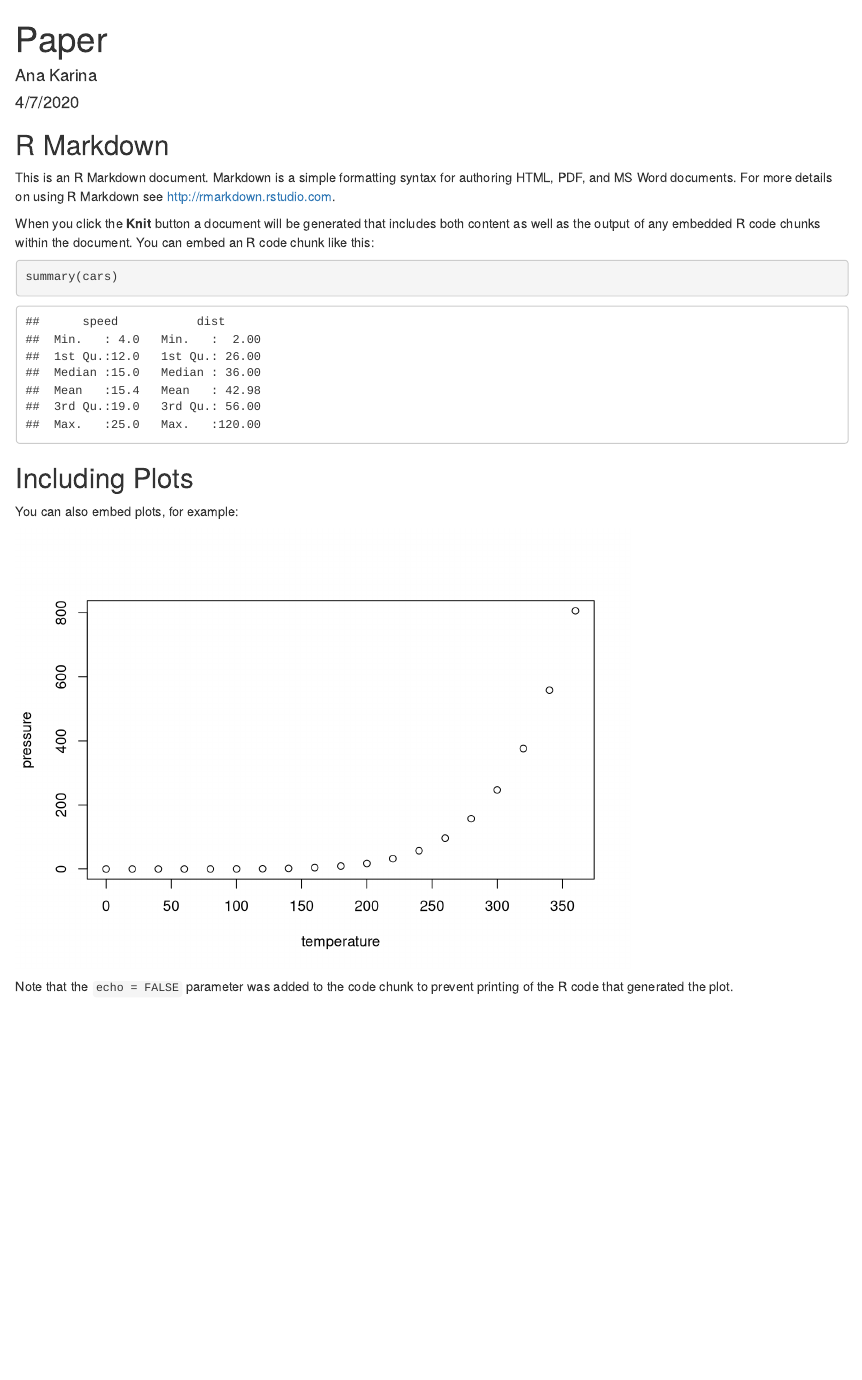
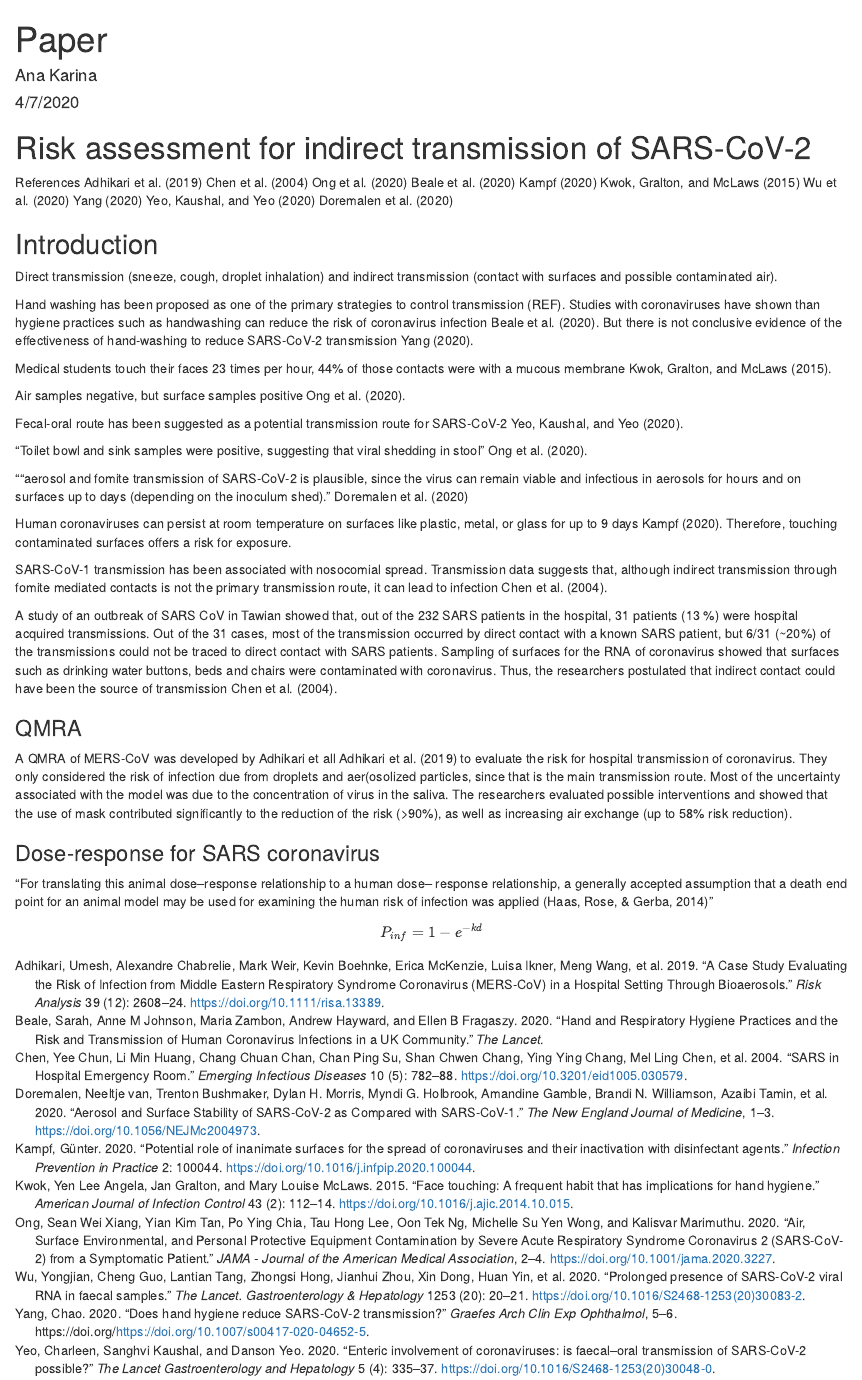
Before and after one commit to pitolana/QMRA, an R Markdown document (Paper.Rmd): the page in a window 1100 px wide, from its top. Rendered offline with R 4.5, knitr and Pandoc, with nearby package versions.

Commit message:
Second commit. Adding paper, references, and first draft of the process for analysing hand to saliva data.

````diff
--- a/Paper.Rmd
+++ b/Paper.Rmd
@@ -10,21 +12,57 @@ knitr::opts_chunk$set(echo = TRUE)
 ```
 
-## R Markdown
+# Risk assessment for indirect transmission of SARS-CoV-2
 
-This is an R Markdown document. Markdown is a simple formatting syntax for authoring HTML, PDF, and MS Word documents. For more details on using R Markdown see <http://rmarkdown.rstudio.com>.
+References
+@Adhikari2019
+@Chen2004
+@Ong2020
+@Beale2020
+@Kampf2020
+@Kwok2015
+@Wu2020
+@Yang2020
+@Yeo2020
+@VanDoremalen2020
 
-When you click the **Knit** button a document will be generated that includes both content as well as the output of any embedded R code chunks within the document. You can embed an R code chunk like this:
+## Introduction
 
-```{r cars}
-summary(cars)
+Direct transmission (sneeze, cough, droplet inhalation) and indirect transmission (contact with surfaces and possible contaminated air).
+
+
+Hand washing has been proposed as one of the primary strategies to control transmission (REF). Studies with coronaviruses have shown than hygiene practices such as handwashing can reduce the risk of coronavirus infection @Beale2020. But there is not conclusive evidence of the effectiveness of hand-washing to reduce SARS-CoV-2 transmission @Yang2020.
+
+Medical students touch their faces 23 times per hour, 44% of those contacts were with a mucous membrane @Kwok2015.
+
+Air samples negative, but surface samples positive @Ong2020.
+
+Fecal-oral route has been suggested as a potential transmission route for SARS-CoV-2 @Yeo2020.
+
+“Toilet bowl and sink samples were positive, suggesting that viral shedding in stool” @Ong2020.
+
+"“aerosol and fomite transmission of SARS-CoV-2 is plausible, since the virus can remain viable and infectious in aerosols for hours and on surfaces up to days (depending on the inoculum shed).” @VanDoremalen2020
+
+Human coronaviruses can persist at room temperature on surfaces like plastic, metal, or glass for up to 9 days @Kampf2020. Therefore, touching contaminated surfaces offers a risk for exposure.
+
+SARS-CoV-1 transmission has been associated with nosocomial spread. Transmission data suggests that, although indirect transmission through fomite mediated contacts is not the primary transmission route, it can lead to infection @Chen2004.
+
+A study of an outbreak of SARS CoV in Tawian showed that, out of the 232 SARS patients in the hospital, 31 patients (13 %)  were hospital acquired transmissions. Out of the 31 cases, most of the transmission occurred by direct contact with a known SARS patient, but 6/31 (~20%) of the transmissions could not be traced to direct contact with SARS patients. Sampling of surfaces for the RNA of coronavirus showed that surfaces such as drinking water buttons, beds and chairs were contaminated with coronavirus. Thus, the researchers postulated that indirect contact could have been the source of transmission @Chen2004.
+
+### QMRA
+A QMRA of MERS-CoV was developed by Adhikari et all @Adhikari2019 to evaluate the risk for hospital transmission of coronavirus. They only considered the risk of infection due from droplets and aer(osolized particles, since that is the main transmission route. Most of the uncertainty associated with the model was due to the concentration of virus in the saliva. The researchers evaluated possible interventions and showed that the use of mask contributed significantly to the reduction of the risk (>90%), as well as increasing air exchange (up to 58% risk reduction).
+
+### Dose-response for SARS coronavirus
+“For translating this animal dose–response relationship to a human dose– response relationship, a generally accepted assumption that a death end point for an animal model may be used for examining the human risk of infection was applied (Haas, Rose, & Gerba, 2014)”
+
+\begin{equation}
+P_{inf}=1 - e^{-kd}
+\end{equation}
+
+
+```{r dose-response, include=FALSE}
+# Dose-Response Parameter (exponential): (0.00246 (0.00135; 0.00459)),5th, 50th, and 95th percentile values, Huang (2013), wikiQMRA,
+
+
+
+
 ```
-
-## Including Plots
-
-You can also embed plots, for example:
-
-```{r pressure, echo=FALSE}
-plot(pressure)
-```
-
-Note that the `echo = FALSE` parameter was added to the code chunk to prevent printing of the R code that generated the plot.
--- /dev/null
+++ b/references.bib
@@ -0,0 +1,155 @@
+@article{Adhikari2019,
+abstract = {Middle Eastern respiratory syndrome, an emerging viral infection with a global case fatality rate of 35.5{\%}, caused major outbreaks first in 2012 and 2015, though new cases are continuously reported around the world. Transmission is believed to mainly occur in healthcare settings through aerosolized particles. This study uses Quantitative Microbial Risk Assessment to develop a generalizable model that can assist with interpreting reported outbreak data or predict risk of infection with or without the recommended strategies. The exposure scenario includes a single index patient emitting virus-containing aerosols into the air by coughing, leading to short- and long-range airborne exposures for other patients in the same room, nurses, healthcare workers, and family visitors. Aerosol transport modeling was coupled with Monte Carlo simulation to evaluate the risk of MERS illness for the exposed population. Results from a typical scenario show the daily mean risk of infection to be the highest for the nurses and healthcare workers (8.49 × 10−4 and 7.91 × 10−4, respectively), and the lowest for family visitors and patients staying in the same room (3.12 × 10−4 and 1.29 × 10−4, respectively). Sensitivity analysis indicates that more than 90{\%} of the uncertainty in the risk characterization is due to the viral concentration in saliva. Assessment of risk interventions showed that respiratory masks were found to have a greater effect in reducing the risks for all the groups evaluated ({\textgreater}90{\%} risk reduction), while increasing the air exchange was effective for the other patients in the same room only (up to 58{\%} risk reduction).},
+author = {Adhikari, Umesh and Chabrelie, Alexandre and Weir, Mark and Boehnke, Kevin and McKenzie, Erica and Ikner, Luisa and Wang, Meng and Wang, Qing and Young, Kyana and Haas, Charles N. and Rose, Joan and Mitchell, Jade},
+doi = {10.1111/risa.13389},
+file = {:Users/anakarinapitol/Desktop/Corona{\_}papers/risa.13389.pdf:pdf},
+issn = {15396924},
+journal = {Risk Analysis},
+keywords = {Hospital,MERS-CoV,QMRA,mitigation,risk characterization},
+number = {12},
+pages = {2608--2624},
+title = {{A Case Study Evaluating the Risk of Infection from Middle Eastern Respiratory Syndrome Coronavirus (MERS-CoV) in a Hospital Setting Through Bioaerosols}},
+volume = {39},
+year = {2019}
+}
+
+@article{Chen2004,
+abstract = {Thirty-one cases of severe acute respiratory syndrome (SARS) occurred after exposure in the emergency room at the National Taiwan University Hospital. The index patient was linked to an outbreak at a nearby municipal hospital. Three clusters were identified over a 3-week period. The first cluster (5 patients) and the second cluster (14 patients) occurred among patients, family members, and nursing aids. The third cluster (12 patients) occurred exclusively among healthcare workers. Six healthcare workers had close contact with SARS patients. Six others, with different working patterns, indicated that they did not have contact with a SARS patient. Environmental surveys found 9 of 119 samples of inanimate objects to be positive for SARS coronavirus RNA. These observations indicate that although transmission by direct contact with known SARS patients was responsible for most cases, environmental contamination with the SARS coronavirus may have lead to infection among healthcare workers without documented contact with known hospitalized SARS patients.},
+author = {Chen, Yee Chun and Huang, Li Min and Chan, Chang Chuan and Su, Chan Ping and Chang, Shan Chwen and Chang, Ying Ying and Chen, Mel Ling and Hung, Chien Ching and Chen, Wen Jone and Lin, Fang Yue and Lee, Yuan Teh and Chen, Ding Shinn and Lee, Yuan Teh and Teng, Che Ming and Yang, Pan Chyr and Ho, Hong Nerng and Chen, Pei Jer and Chang, Ming Fu and Wang, Jin Town and Kao, Chuan Liang and Wang, Wei Kung and Hsiao, Cheng Hsiang and Hsueh, Po Ren},
+doi = {10.3201/eid1005.030579},
+file = {:Users/anakarinapitol/Desktop/Corona{\_}papers/2004 Chen - SARS in Hospital Emergency Room.pdf:pdf},
+issn = {10806040},
+journal = {Emerging Infectious Diseases},
+number = {5},
+pages = {782--788},
+title = {{SARS in Hospital Emergency Room}},
+volume = {10},
+year = {2004}
+}
+
+@article{Ong2020,
+author = {Ong, Sean Wei Xiang and Tan, Yian Kim and Chia, Po Ying and Lee, Tau Hong and Ng, Oon Tek and Wong, Michelle Su Yen and Marimuthu, Kalisvar},
+doi = {10.1001/jama.2020.3227},
+file = {:Users/anakarinapitol/Desktop/Corona{\_}papers/2020 Ong - Air, Surface Environmental, and Personal Protective Equipment Contamination by Severe Acute Respiratory Syndrome Coronavirus 2 (SARS-CoV-2) From a Symptomatic Patien.pdf:pdf},
+issn = {15383598},
+journal = {JAMA - Journal of the American Medical Association},
+pages = {2--4},
+pmid = {32129805},
+title = {{Air, Surface Environmental, and Personal Protective Equipment Contamination by Severe Acute Respiratory Syndrome Coronavirus 2 (SARS-CoV-2) from a Symptomatic Patient}},
+year = {2020}
+}
+
+@article{Beale2020,
+annote = {Objective:
+
+Investigate if hand and respiratory hygiene impact the risk of acquiring or transmitting coronavirus.},
+author = {Beale, Sarah and Johnson, Anne M and Zambon, Maria and Hayward, Andrew and Fragaszy, Ellen B},
+file = {:Users/anakarinapitol/Desktop/Corona{\_}papers/2020 Beale - Hand and Respiratory Hygiene Practices and the Risk of Transmission of Human Coronavirus Infections .pdf:pdf},
+journal = {The Lancet},
+keywords = {corresponding author,thelancet-d-20-03252},
+title = {{Hand and Respiratory Hygiene Practices and the Risk and Transmission of Human Coronavirus Infections in a UK Community}},
+year = {2020}
+}
+
+
+
+@article{Kampf2020,
+abstract = {Currently, the emergence of a novel human coronavirus, SARS-CoV-2, has become a global health concern causing severe respiratory tract infections in humans. Human-to-human transmissions have been described with incubation times between 2-10 days, facilitating its spread via droplets, contaminated hands or surfaces. We therefore reviewed the literature on all available information about the persistence of human and veterinary coronaviruses on inanimate surfaces as well as inactivation strategies with biocidal agents used for chemical disinfection, e.g. in healthcare facilities. The analysis of 22 studies reveals that human coronaviruses such as Severe Acute Respiratory Syndrome (SARS) coronavirus, Middle East Respiratory Syndrome (MERS) coronavirus or endemic human coronaviruses (HCoV) can persist on inanimate surfaces like metal, glass or plastic for up to 9 days, but can be efficiently inactivated by surface disinfection procedures with 62–71{\%} ethanol, 0.5{\%} hydrogen peroxide or 0.1{\%} sodium hypochlorite within 1 minute. Other biocidal agents such as 0.05–0.2{\%} benzalkonium chloride or 0.02{\%} chlorhexidine digluconate are less effective. As no specific therapies are available for SARS-CoV-2, early containment and prevention of further spread will be crucial to stop the ongoing outbreak and to control this novel infectious thread.},
+author = {Kampf, G. and Todt, D. and Pfaender, S. and Steinmann, E.},
+doi = {10.1016/j.jhin.2020.01.022},
+file = {:Users/anakarinapitol/Desktop/Corona{\_}papers/2020 Kampf - Persistence of coronaviruses on inanimate surfaces and their inactivation with biocidal agents.pdf:pdf},
+issn = {15322939},
+journal = {Journal of Hospital Infection},
+keywords = {Biocidal agents,Chemical inactivation,Coronavirus,Disinfection,Inanimate surfaces,Persistence},
+number = {3},
+pages = {246--251},
+publisher = {Elsevier Ltd},
+title = {{Persistence of coronaviruses on inanimate surfaces and their inactivation with biocidal agents}},
+url = {https://doi.org/10.1016/j.jhin.2020.01.022},
+volume = {104},
+year = {2020}
+}
+
+@article{Kampf2020,
+abstract = {Summary The novel human coronavirus 2019-nCoV has become a global health concern causing severe respiratory tract infections in humans. Human-to-human transmissions have been described, probably via droplets but possibly also via contaminated hands or surfaces. In a recent review on the persistence of human and veterinary coronaviruses on inanimate surfaces it was shown that human coronaviruses such as Severe Acute Respiratory Syndrome (SARS) coronavirus, Middle East Respiratory Syndrome (MERS) coronavirus or endemic human coronaviruses (HCoV) can persist on inanimate surfaces like metal, glass or plastic for up to 9 days. Some disinfectant agents effectively reduce coronavirus infectivity within 1 minute such 62{\%} - 71{\%} ethanol, 0.5{\%} hydrogen peroxide or 0.1{\%} sodium hypochlorite. Other compounds such as 0.05{\%} - 0.2{\%} benzalkonium chloride or 0.02{\%} chlorhexidine digluconate are less effective. An effective surface disinfection may help to ensure an early containment and prevention of further viral spread.},
+author = {Kampf, G{\"{u}}nter},
+doi = {10.1016/j.infpip.2020.100044},
+file = {:Users/anakarinapitol/Desktop/Corona{\_}papers/2020 Kampf - Potential role of inanimate surfaces for the spread of coronaviruses.pdf:pdf},
+issn = {25900889},
+journal = {Infection Prevention in Practice},
+pages = {100044},
+title = {{Potential role of inanimate surfaces for the spread of coronaviruses and their inactivation with disinfectant agents}},
+volume = {2},
+year = {2020}
+}
+
+@article{Kwok2015,
+abstract = {Background There is limited literature on the frequency of face-touching behavior as a potential vector for the self-inoculation and transmission of Staphylococcus aureus and other common respiratory infections. Methods A behavioral observation study was undertaken involving medical students at the University of New South Wales. Their face-touching behavior was observed via videotape recording. Using standardized scoring sheets, the frequency of hand-to-face contacts with mucosal or nonmucosal areas was tallied and analyzed. Results On average, each of the 26 observed students touched their face 23 times per hour. Of all face touches, 44{\%} (1,024/2,346) involved contact with a mucous membrane, whereas 56{\%} (1,322/2,346) of contacts involved nonmucosal areas. Of mucous membrane touches observed, 36{\%} (372) involved the mouth, 31{\%} (318) involved the nose, 27{\%} (273) involved the eyes, and 6{\%} (61) were a combination of these regions. Conclusion Increasing medical students' awareness of their habituated face-touching behavior and improving their understanding of self-inoculation as a route of transmission may help to improve hand hygiene compliance. Hand hygiene programs aiming to improve compliance with before and after patient contact should include a message that mouth and nose touching is a common practice. Hand hygiene is therefore an essential and inexpensive preventive method to break the colonization and transmission cycle associated with self-inoculation. Crown},
+annote = {Activity data for face touching},
+author = {Kwok, Yen Lee Angela and Gralton, Jan and McLaws, Mary Louise},
+doi = {10.1016/j.ajic.2014.10.015},
+file = {:Users/anakarinapitol/Desktop/Corona{\_}papers/2015 Kwok - Face touching.pdf:pdf},
+issn = {15273296},
+journal = {American Journal of Infection Control},
+keywords = {Face touching,Hand hygiene compliance,Medical students,Self-inoculation},
+number = {2},
+pages = {112--114},
+publisher = {Elsevier Inc},
+title = {{Face touching: A frequent habit that has implications for hand hygiene}},
+url = {http://dx.doi.org/10.1016/j.ajic.2014.10.015},
+volume = {43},
+year = {2015}
+}
+
+@article{VanDoremalen2020,
+author = {van Doremalen, Neeltje and Bushmaker, Trenton and Morris, Dylan H. and Holbrook, Myndi G. and Gamble, Amandine and Williamson, Brandi N. and Tamin, Azaibi and Harcourt, Jennifer L. and Thornburg, Natalie J. and Gerber, Susan I. and Lloyd-Smith, James O. and de Wit, Emmie and Munster, Vincent J.},
+doi = {10.1056/NEJMc2004973},
+file = {:Users/anakarinapitol/Desktop/Corona{\_}papers/2020 - Aerosol and Surface Stability of SARS-CoV-2 as Compared with SARS-CoV-1.pdf:pdf},
+journal = {The New England Journal of Medicine},
+pages = {1--3},
+title = {{Aerosol and Surface Stability of SARS-CoV-2 as Compared with SARS-CoV-1}},
+year = {2020}
+}
+
+@article{Wu2020,
+annote = {Cite for presecese of CoV {\^{o}}n feaces},
+author = {Wu, Yongjian and Guo, Cheng and Tang, Lantian and Hong, Zhongsi and Zhou, Jianhui and Dong, Xin and Yin, Huan and Xiao, Qiang and Tang, Yanping and Qu, Xiujuan and Kuang, Liangjian and Fang, Xiaomin and Mishra, Nischay and Lu, Jiahai and Shan, Hong and Jiang, Guanmin and Huang, Xi},
+doi = {10.1016/S2468-1253(20)30083-2},
+file = {:Users/anakarinapitol/Desktop/Corona{\_}papers/2020 Wu - Prolonged presence of SARS-CoV-2 viral RNA in faecal samples.pdf:pdf},
+issn = {2468-1253},
+journal = {The lancet. Gastroenterology {\&} hepatology},
+number = {20},
+pages = {20--21},
+pmid = {32199469},
+publisher = {Elsevier Ltd},
+title = {{Prolonged presence of SARS-CoV-2 viral RNA in faecal samples.}},
+url = {http://www.ncbi.nlm.nih.gov/pubmed/32199469},
+volume = {1253},
+year = {2020}
+}
+
+@article{Yang2020,
+author = {Yang, Chao},
+doi = {https://doi.org/10.1007/s00417-020-04652-5},
+file = {:Users/anakarinapitol/Desktop/Corona{\_}papers/2020 Yang - Does hand hygiene reduce SARS-CoV-2 transmission? .pdf:pdf},
+journal = {Graefes Arch Clin Exp Ophthalmol},
+pages = {5--6},
+publisher = {Graefe's Archive for Clinical and Experimental Ophthalmology},
+title = {{Does hand hygiene reduce SARS-CoV-2 transmission?}},
+year = {2020}
+}
+
+@article{Yeo2020,
+author = {Yeo, Charleen and Kaushal, Sanghvi and Yeo, Danson},
+doi = {10.1016/S2468-1253(20)30048-0},
+file = {:Users/anakarinapitol/Desktop/Corona{\_}papers/Enteric involvement of coronaviruses- is faecal–oral transmission of SARS-CoV-2 possible?.pdf:pdf},
+issn = {24681253},
+journal = {The Lancet Gastroenterology and Hepatology},
+number = {4},
+pages = {335--337},
+publisher = {Elsevier Ltd},
+title = {{Enteric involvement of coronaviruses: is faecal–oral transmission of SARS-CoV-2 possible?}},
+url = {http://dx.doi.org/10.1016/S2468-1253(20)30048-0},
+volume = {5},
+year = {2020}
+}
````
Also changed, not shown: src/process_handtosaliva.R (added, +12 -0 lines), Paper.html (added), Paper.Rmd (2 more changed lines).
